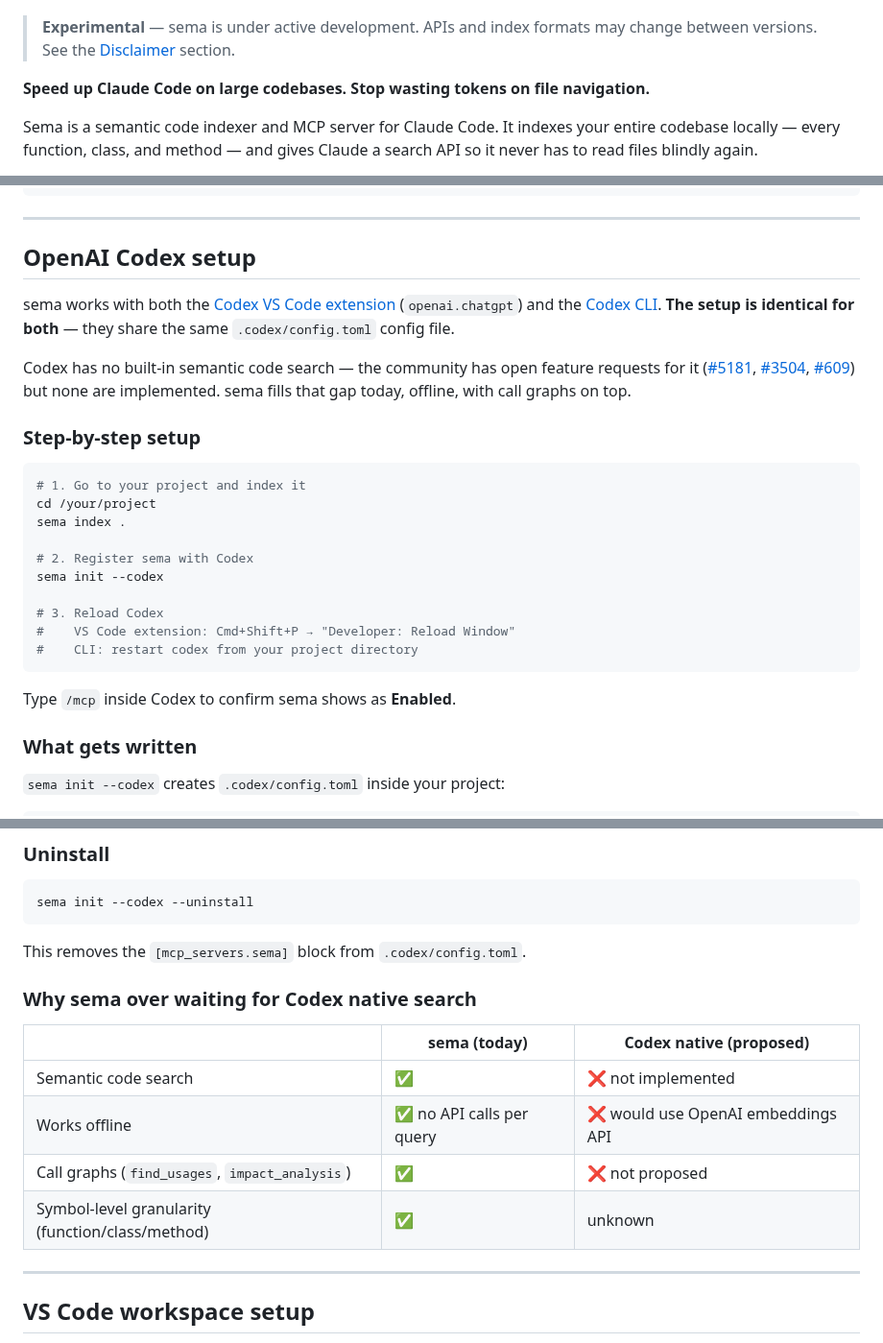
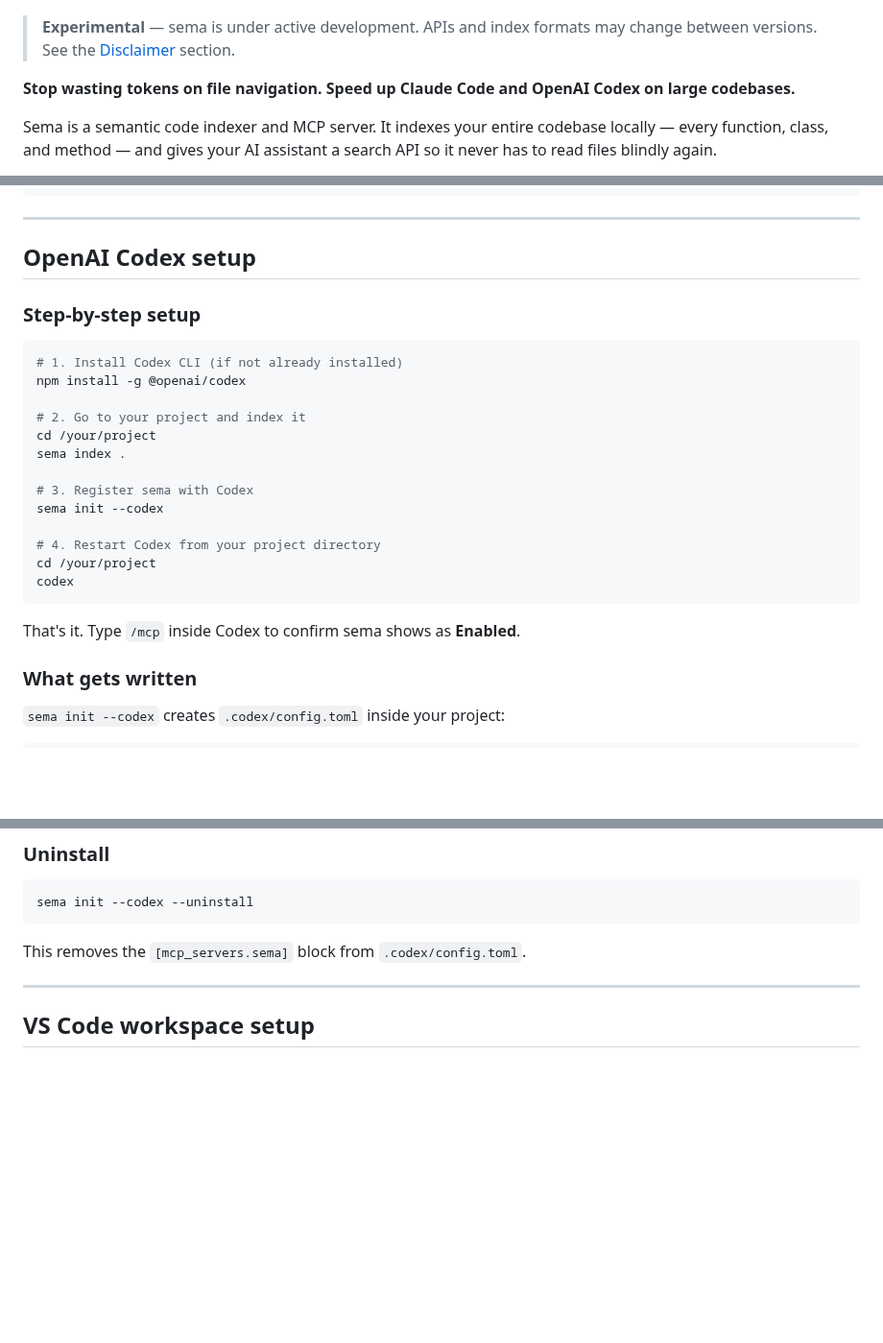
Before and after one commit to masihmoloodian/sema, a Markdown page: README.md, 3 parts joined by grey strips. Shown at 96% size. GitHub-like rendering; blank space fills up the shorter version.

````diff
--- a/README.md
+++ b/README.md
@@ -6,9 +6,9 @@
 
 > **Experimental** — sema is under active development. APIs and index formats may change between versions. See the [Disclaimer](#disclaimer) section.
 
-**Speed up Claude Code on large codebases. Stop wasting tokens on file navigation.**
+**Stop wasting tokens on file navigation. Speed up Claude Code and OpenAI Codex on large codebases.**
 
-Sema is a semantic code indexer and MCP server for Claude Code. It indexes your entire codebase locally — every function, class, and method — and gives Claude a search API so it never has to read files blindly again.
+Sema is a semantic code indexer and MCP server. It indexes your entire codebase locally — every function, class, and method — and gives your AI assistant a search API so it never has to read files blindly again.
 
 Works with
 <a href="https://github.com/anthropics/claude-code"><img src="https://cdn.jsdelivr.net/gh/homarr-labs/dashboard-icons/svg/claude-ai.svg" alt="Claude" height="16" style="vertical-align:middle;" /> **Claude Code CLI**</a>,
@@ -364,26 +363,25 @@ sema init --uninstall
 
 ## OpenAI Codex setup
 
-sema works with both the [Codex VS Code extension](https://marketplace.visualstudio.com/items?itemName=openai.chatgpt) (`openai.chatgpt`) and the [Codex CLI](https://github.com/openai/codex). **The setup is identical for both** — they share the same `.codex/config.toml` config file.
-
-Codex has no built-in semantic code search — the community has open feature requests for it ([#5181](https://github.com/openai/codex/issues/5181), [#3504](https://github.com/openai/codex/issues/3504), [#609](https://github.com/openai/codex/issues/609)) but none are implemented. sema fills that gap today, offline, with call graphs on top.
-
 ### Step-by-step setup
 
 ```bash
-# 1. Go to your project and index it
+# 1. Install Codex CLI (if not already installed)
+npm install -g @openai/codex
+
+# 2. Go to your project and index it
 cd /your/project
 sema index .
 
-# 2. Register sema with Codex
+# 3. Register sema with Codex
 sema init --codex
 
-# 3. Reload Codex
-#    VS Code extension: Cmd+Shift+P → "Developer: Reload Window"
-#    CLI: restart codex from your project directory
+# 4. Restart Codex from your project directory
+cd /your/project
+codex
 ```
 
-Type `/mcp` inside Codex to confirm sema shows as **Enabled**.
+That's it. Type `/mcp` inside Codex to confirm sema shows as **Enabled**.
 
 ### What gets written
 
@@ -443,15 +441,6 @@ sema init --codex --uninstall
 ```
 
 This removes the `[mcp_servers.sema]` block from `.codex/config.toml`.
-
-### Why sema over waiting for Codex native search
-
-| | sema (today) | Codex native (proposed) |
-|---|---|---|
-| Semantic code search | ✅ | ❌ not implemented |
-| Works offline | ✅ no API calls per query | ❌ would use OpenAI embeddings API |
-| Call graphs (`find_usages`, `impact_analysis`) | ✅ | ❌ not proposed |
-| Symbol-level granularity (function/class/method) | ✅ | unknown |
 
 ---
 
````
Also changed, not shown: other parts of README.md (+3 -4 lines).
